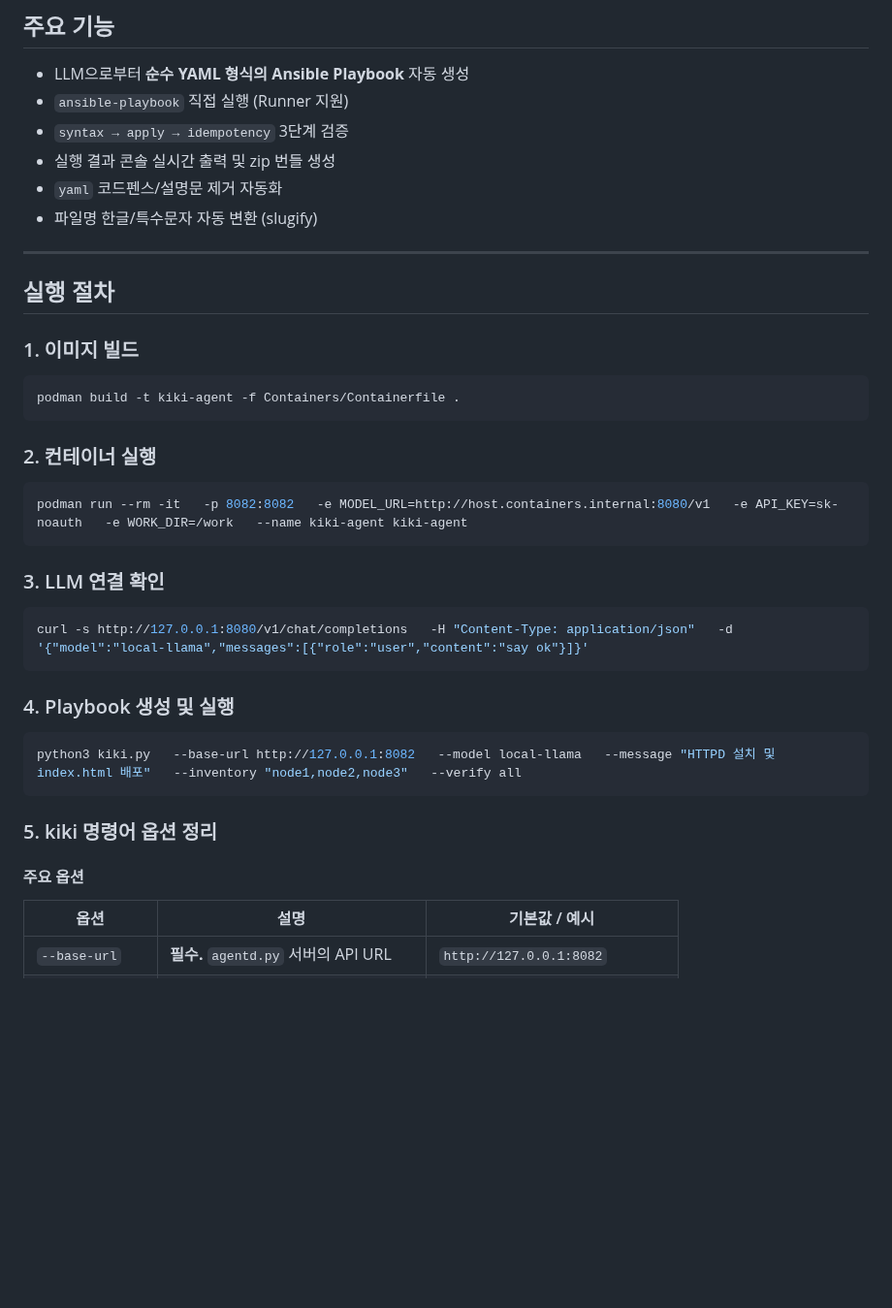
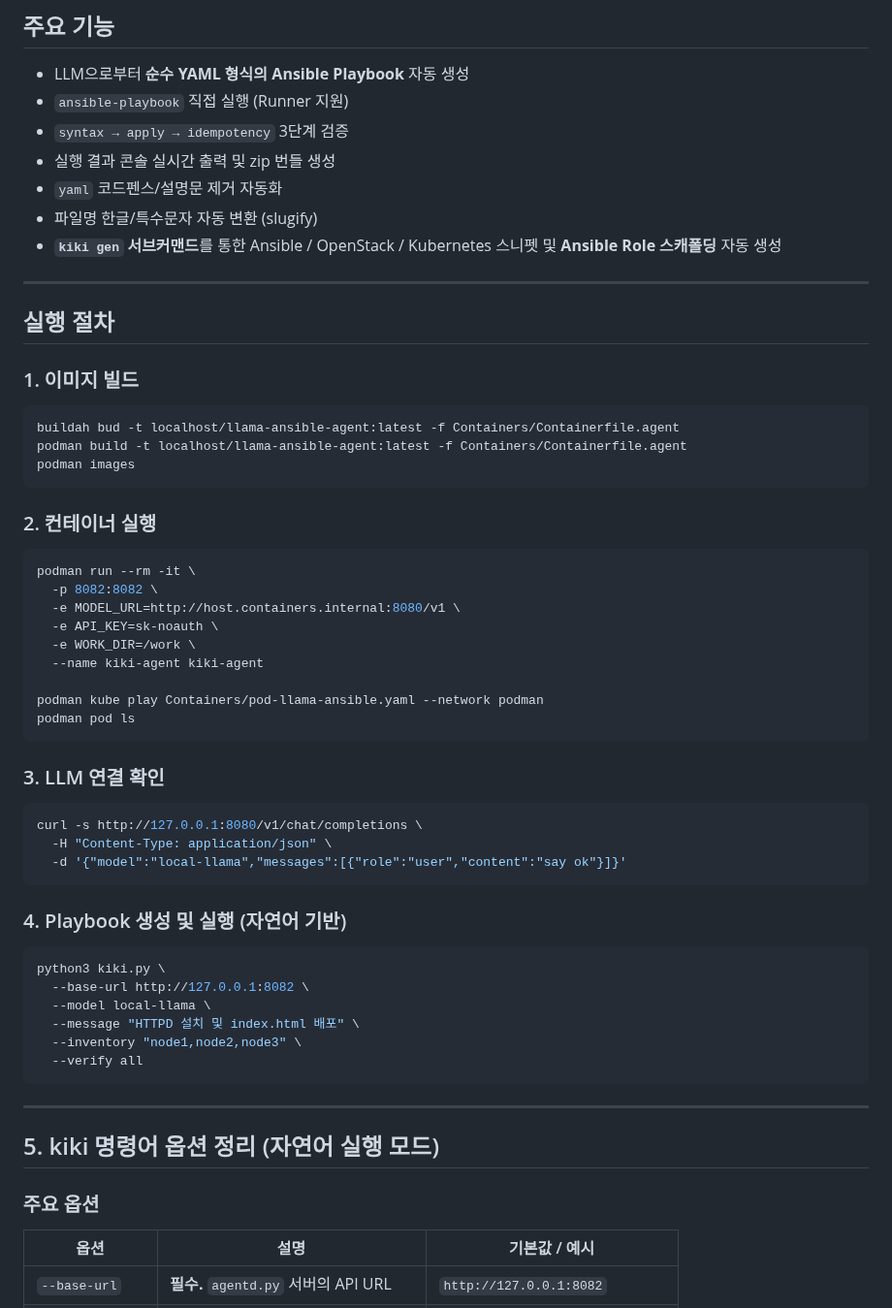
Before and after one commit to ProjectKIKI/KIKI-AI-Infra-Agent, a Markdown page: README.md, the part around one of its changes. Shown at 97% size. Rendered like a GitHub page; blank space fills up the shorter version.

````diff
--- a/README.md
+++ b/README.md
@@ -60,6 +63,7 @@ LLM은 이 스켈레톤이 만들어낸 YAML을 기반으로 **세부 필드,
 - 실행 결과 콘솔 실시간 출력 및 zip 번들 생성
 - ```yaml``` 코드펜스/설명문 제거 자동화
 - 파일명 한글/특수문자 자동 변환 (slugify)
+- **`kiki gen` 서브커맨드**를 통한 Ansible / OpenStack / Kubernetes 스니펫 및 **Ansible Role 스캐폴딩** 자동 생성
 
 ---
 
@@ -67,27 +71,46 @@ LLM은 이 스켈레톤이 만들어낸 YAML을 기반으로 **세부 필드,
 
 ### 1. 이미지 빌드
 ```bash
-podman build -t kiki-agent -f Containers/Containerfile .
+buildah bud -t localhost/llama-ansible-agent:latest -f Containers/Containerfile.agent
+podman build -t localhost/llama-ansible-agent:latest -f Containers/Containerfile.agent
+podman images
 ```
 
 ### 2. 컨테이너 실행
 ```bash
-podman run --rm -it   -p 8082:8082   -e MODEL_URL=http://host.containers.internal:8080/v1   -e API_KEY=sk-noauth   -e WORK_DIR=/work   --name kiki-agent kiki-agent
+podman run --rm -it \
+  -p 8082:8082 \
+  -e MODEL_URL=http://host.containers.internal:8080/v1 \
+  -e API_KEY=sk-noauth \
+  -e WORK_DIR=/work \
+  --name kiki-agent kiki-agent
+
+podman kube play Containers/pod-llama-ansible.yaml --network podman
+podman pod ls
 ```
 
 ### 3. LLM 연결 확인
 ```bash
-curl -s http://127.0.0.1:8080/v1/chat/completions   -H "Content-Type: application/json"   -d '{"model":"local-llama","messages":[{"role":"user","content":"say ok"}]}'
+curl -s http://127.0.0.1:8080/v1/chat/completions \
+  -H "Content-Type: application/json" \
+  -d '{"model":"local-llama","messages":[{"role":"user","content":"say ok"}]}'
 ```
 
-### 4. Playbook 생성 및 실행
+### 4. Playbook 생성 및 실행 (자연어 기반)
 ```bash
-python3 kiki.py   --base-url http://127.0.0.1:8082   --model local-llama   --message "HTTPD 설치 및 index.html 배포"   --inventory "node1,node2,node3"   --verify all
+python3 kiki.py \
+  --base-url http://127.0.0.1:8082 \
+  --model local-llama \
+  --message "HTTPD 설치 및 index.html 배포" \
+  --inventory "node1,node2,node3" \
+  --verify all
 ```
 
-### 5. kiki 명령어 옵션 정리
+---
 
-#### 주요 옵션
+## 5. kiki 명령어 옵션 정리 (자연어 실행 모드)
+
+### 주요 옵션
 
 | 옵션 | 설명 | 기본값 / 예시 |
 |------|------|---------------|
````
Also changed, not shown: other parts of README.md (+155 -20 lines).
